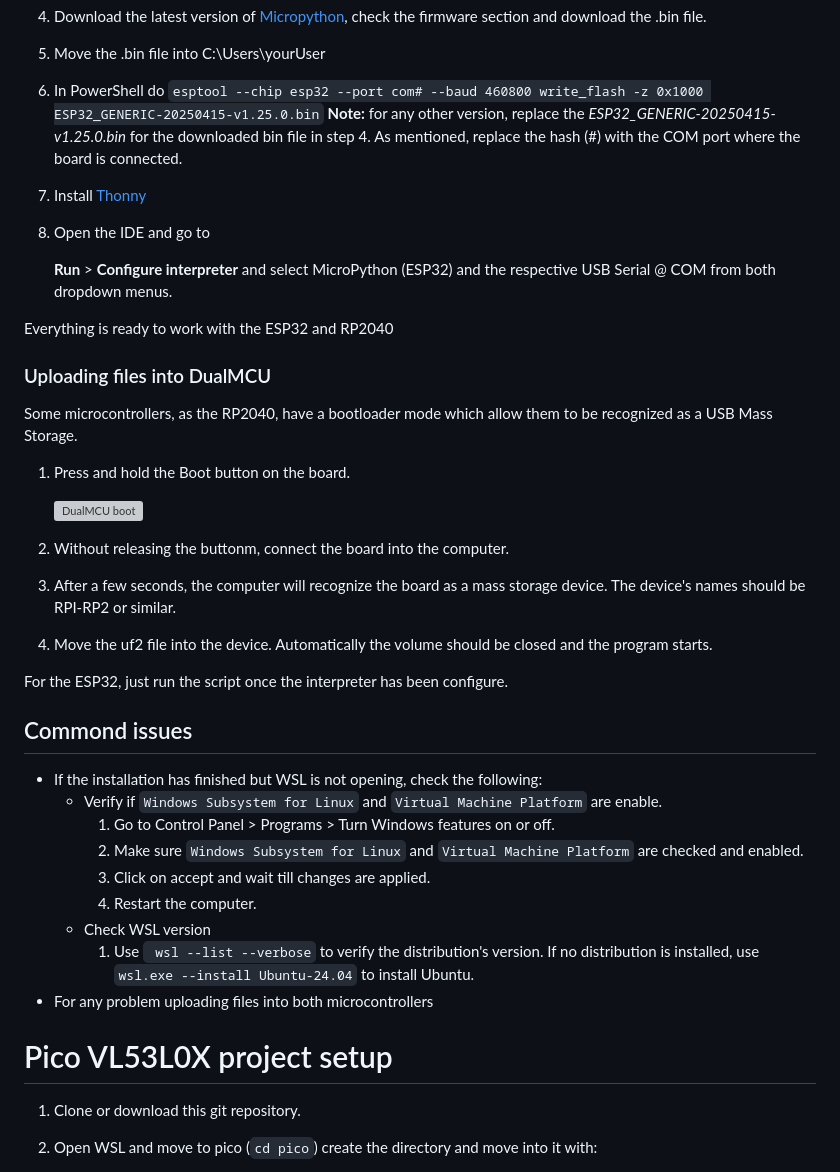
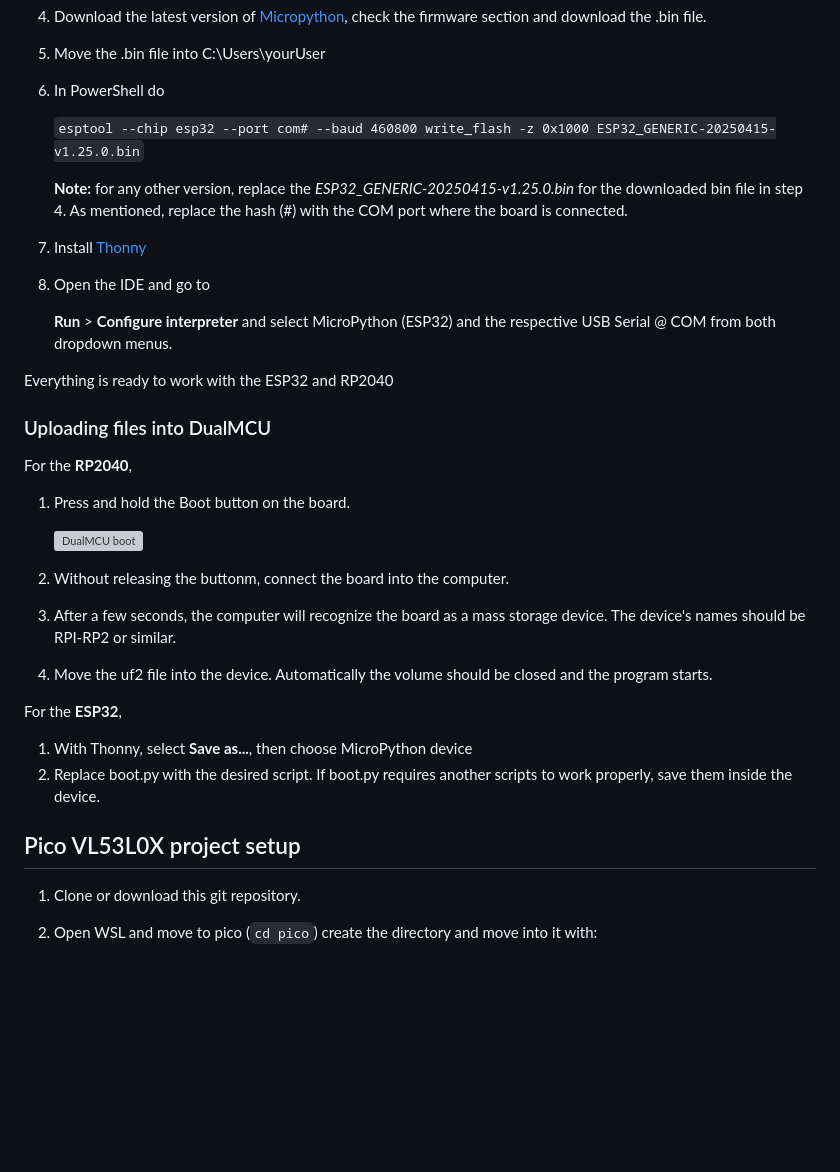
Before and after one commit to ecrz00/pico_vl53l0x, a Markdown page: README.md, the part around the change printed below. Rendered like a GitHub page; blank space fills up the shorter version; grey boxes are pictures that could not be loaded.

```diff
--- a/README.md
+++ b/README.md
@@ -116,8 +127,12 @@ The ESP32 use Micropython for its programming. If its the first time working wit
 4. Download the latest version of [Micropython](https://micropython.org/download/ESP32_GENERIC/), check the firmware section and download the .bin file.
 5. Move the .bin file into C:\Users\yourUser
 6. In PowerShell do
+
+
     `esptool --chip esp32 --port com# --baud 460800 write_flash -z 0x1000 ESP32_GENERIC-20250415-v1.25.0.bin`
+
    **Note:** for any other version, replace the  *ESP32_GENERIC-20250415-v1.25.0.bin* for the downloaded bin file in step 4. As mentioned, replace the hash (#) with the COM port where the board is connected.
+
 8. Install [Thonny](https://thonny.org/)
 9. Open the IDE and go to
 
@@ -127,7 +142,7 @@ Everything is ready to work with the ESP32 and RP2040
 
 ### Uploading files into DualMCU
 
-   Some microcontrollers, as the RP2040, have a bootloader mode which allow them to be recognized as a USB Mass Storage.
+   For the **RP2040**,
    1. Press and hold the Boot button on the board.
 
       ![DualMCU boot](https://github.com/user-attachments/assets/72a25425-98ab-444e-9838-491bb990f8c5)
@@ -136,20 +151,11 @@ Everything is ready to work with the ESP32 and RP2040
    3. After a few seconds, the computer will recognize the board as a mass storage device. The device's names should be RPI-RP2 or similar.
    4. Move the uf2 file into the device. Automatically the volume should be closed and the program starts.
 
-For the ESP32, just run the script once the interpreter has been configure.
+For the **ESP32**,
+1. With Thonny, select **Save as...**, then choose MicroPython device
+2. Replace boot.py with the desired script. If boot.py requires another scripts to work properly, save them inside the device.
 
-## Commond issues
-* If the installation has finished but WSL is not opening, check the following:
-   * Verify if `Windows Subsystem for Linux` and `Virtual Machine Platform` are enable.
-      1. Go to Control Panel > Programs > Turn Windows features on or off.
-      2. Make sure `Windows Subsystem for Linux` and `Virtual Machine Platform` are checked and enabled.
-      3. Click on accept and wait till changes are applied.
-      4. Restart the computer.
-   * Check WSL version
-     1. Use ` wsl --list --verbose` to verify the distribution's version. If no distribution is installed, use `wsl.exe --install Ubuntu-24.04` to install Ubuntu.
-* For any problem uploading files into both microcontrollers
-
-# Pico VL53L0X project setup
+## Pico VL53L0X project setup
 
 1. Clone or download this git repository.
 2. Open WSL and move to pico (`cd pico`) create the directory and move into it with:
```
Also changed, not shown: other parts of README.md (+23 -12 lines).
